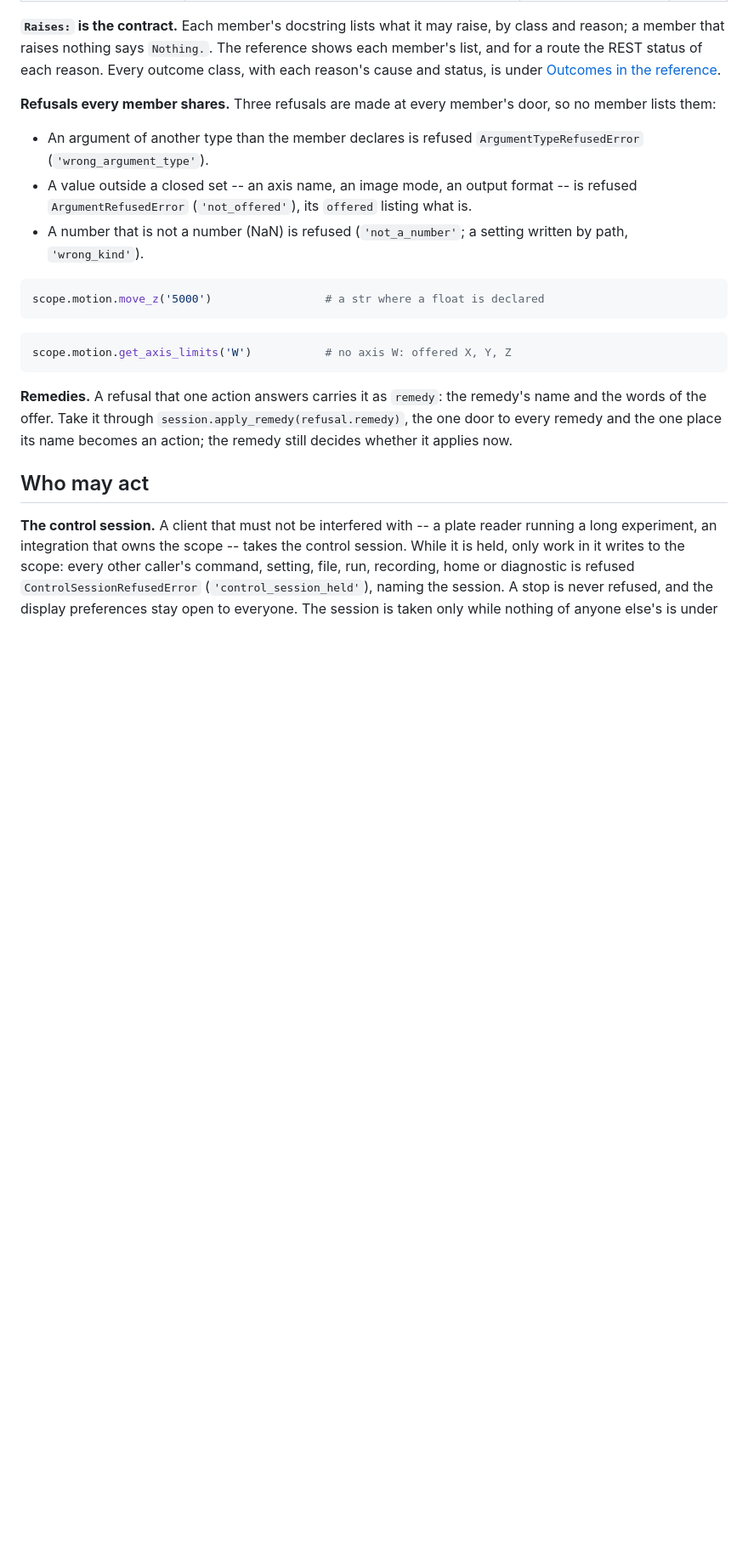
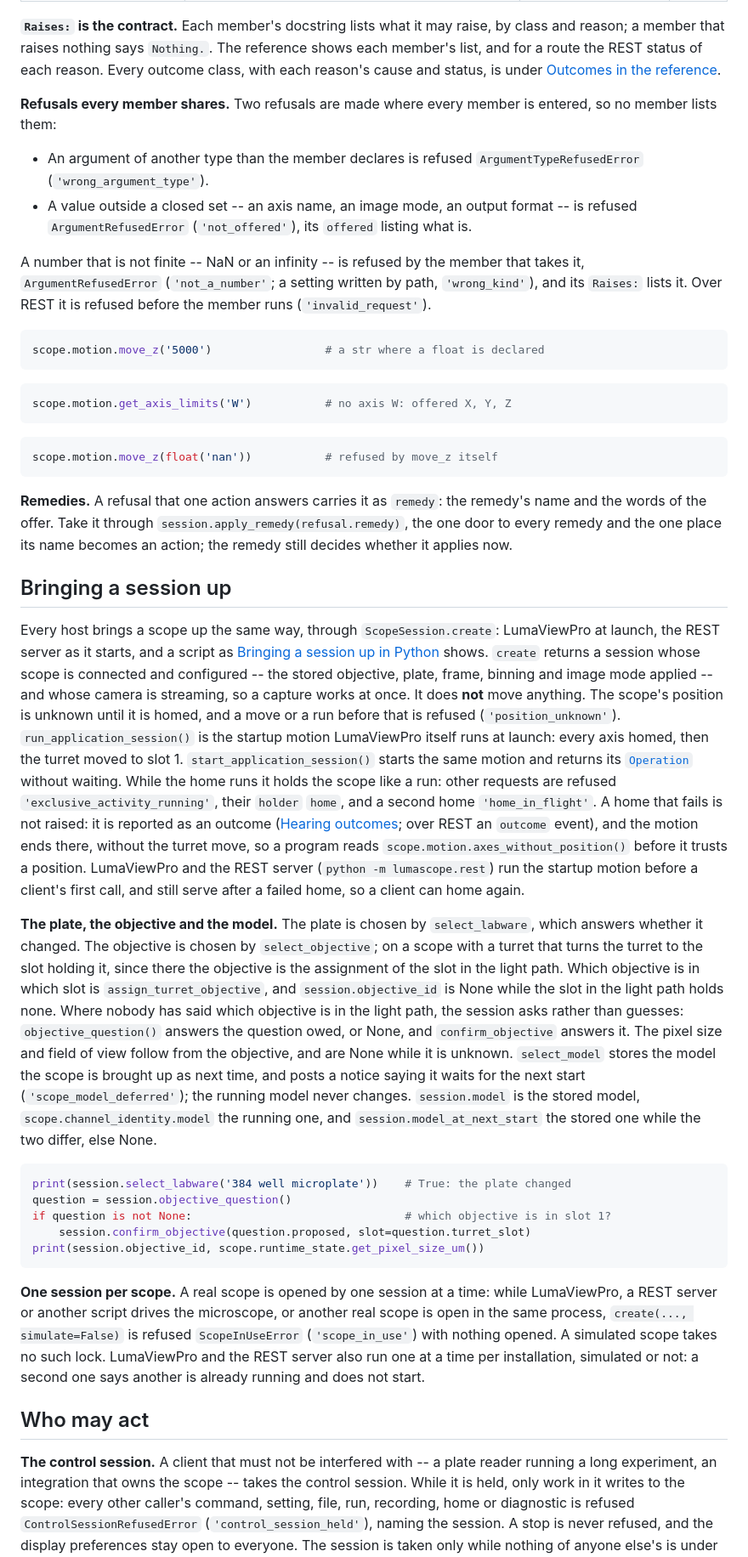
Before and after one commit to EtalumaSupport/LumaViewPro, a Markdown page: docs/guide/concepts.md, the part around one of its changes. Shown at 85% size. Rendered like a GitHub page; blank space fills up the shorter version.

````diff
--- a/docs/guide/concepts.md
+++ b/docs/guide/concepts.md
@@ -199,16 +118,19 @@ shows each member's list, and for a route the REST status of each reason. Every
 outcome class, with each reason's cause and status, is under
 [Outcomes in the reference](../api-reference.md#outcomes).
 
-**Refusals every member shares.** Three refusals are made at every member's
-door, so no member lists them:
+**Refusals every member shares.** Two refusals are made where every member is
+entered, so no member lists them:
 
 - An argument of another type than the member declares is refused
   `ArgumentTypeRefusedError` (`'wrong_argument_type'`).
 - A value outside a closed set -- an axis name, an image mode, an output
   format -- is refused `ArgumentRefusedError` (`'not_offered'`), its `offered`
   listing what is.
-- A number that is not a number (NaN) is refused (`'not_a_number'`; a setting
-  written by path, `'wrong_kind'`).
+
+A number that is not finite -- NaN or an infinity -- is refused by the member
+that takes it, `ArgumentRefusedError` (`'not_a_number'`; a setting written by
+path, `'wrong_kind'`), and its `Raises:` lists it. Over REST it is refused
+before the member runs (`'invalid_request'`).
 
 ```python raises=ArgumentTypeRefusedError:wrong_argument_type
 scope.motion.move_z('5000')                 # a str where a float is declared
@@ -218,11 +140,70 @@ scope.motion.move_z('5000')                 # a str where a float is declared
 scope.motion.get_axis_limits('W')           # no axis W: offered X, Y, Z
 ```
 
+```python raises=ArgumentRefusedError:not_a_number
+scope.motion.move_z(float('nan'))           # refused by move_z itself
+```
+
 **Remedies.** A refusal that one action answers carries it as `remedy`: the
 remedy's name and the words of the offer. Take it through
 `session.apply_remedy(refusal.remedy)`, the one door to every remedy and the
 one place its name becomes an action; the remedy still decides whether it
 applies now.
+
+## Bringing a session up
+
+Every host brings a scope up the same way, through `ScopeSession.create`:
+LumaViewPro at launch, the REST server as it starts, and a script as
+[Bringing a session up in Python](python.md#bringing-a-session-up-in-python)
+shows. `create` returns a session whose scope is connected and configured -- the
+stored objective, plate, frame, binning and image mode applied -- and whose
+camera is streaming, so a capture works at once. It does **not** move anything.
+The scope's position is unknown until it is homed, and a move or a run before
+that is refused (`'position_unknown'`). `run_application_session()` is the
+startup motion LumaViewPro itself runs at launch: every axis homed, then the
+turret moved to slot 1. `start_application_session()` starts the same motion
+and returns its [`Operation`](python.md#operations) without waiting. While the
+home runs it holds the scope like a run: other requests are refused
+`'exclusive_activity_running'`, their `holder` `home`, and a second home
+`'home_in_flight'`. A home that fails is not raised: it is reported as an
+outcome ([Hearing outcomes](python.md#hearing-outcomes); over REST an `outcome`
+event), and the motion ends there, without the turret move, so a program
+reads `scope.motion.axes_without_position()` before it trusts a position.
+LumaViewPro and the REST server (`python -m lumascope.rest`) run the startup
+motion before a client's first call, and still serve after a failed home, so a
+client can home again.
+
+**The plate, the objective and the model.** The plate is chosen by
+`select_labware`, which answers whether it changed. The objective is chosen by
+`select_objective`; on a scope with a turret that turns the turret to the slot
+holding it, since there the objective is the assignment of the slot in the
+light path. Which objective is in which slot is `assign_turret_objective`, and
+`session.objective_id` is None while the slot in the light path holds none.
+Where nobody has said which objective is in the light path, the session asks rather than guesses:
+`objective_question()` answers the question owed, or None, and
+`confirm_objective` answers it. The pixel size and field of view follow from
+the objective, and are None while it is unknown. `select_model` stores the
+model the scope is brought up as next time, and posts a notice saying it waits
+for the next start (`'scope_model_deferred'`); the running model never
+changes. `session.model` is the stored model, `scope.channel_identity.model`
+the running one, and `session.model_at_next_start` the stored one while the
+two differ, else None.
+
+```python model=LS850T
+print(session.select_labware('384 well microplate'))    # True: the plate changed
+question = session.objective_question()
+if question is not None:                                # which objective is in slot 1?
+    session.confirm_objective(question.proposed, slot=question.turret_slot)
+print(session.objective_id, scope.runtime_state.get_pixel_size_um())
+```
+
+**One session per scope.** A real scope is opened by one session at a time:
+while LumaViewPro, a REST server or another script drives the microscope, or
+another real scope is open in the same process, `create(..., simulate=False)`
+is refused `ScopeInUseError` (`'scope_in_use'`) with nothing opened. A
+simulated scope takes no such lock. LumaViewPro and the REST server also run
+one at a time per installation, simulated or not: a second one says another is
+already running and does not start.
 
 ## Who may act
 
````
Also changed, not shown: other parts of docs/guide/concepts.md (+79 -130 lines), docs/guide/python.md (+47 -2 lines).
